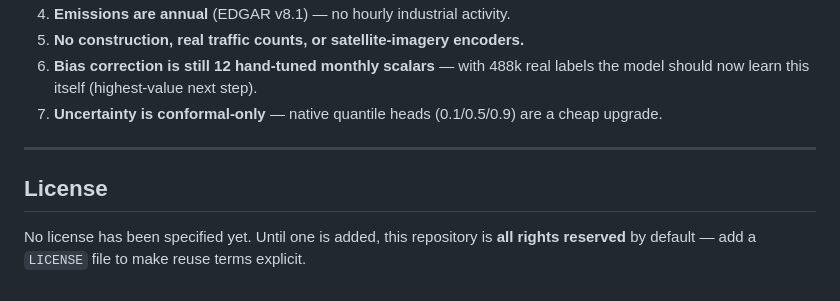
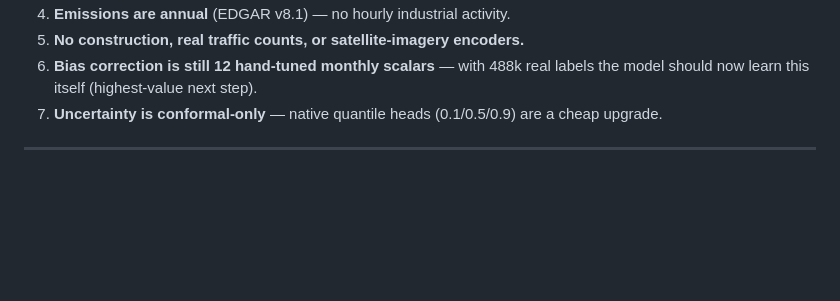
Before and after one commit to mansi724/PROJECT-AQI, a Markdown page: README.md, the part around the change. GitHub-like rendering; blank space fills up the shorter version.

Commit message:
Remove unnecessary section from README
Removed license section indicating no license specified.

```diff
--- a/README.md
+++ b/README.md
@@ -308,8 +308,3 @@ Stated out loud, because honesty about these matters more than hiding them:
 7. **Uncertainty is conformal-only** — native quantile heads (0.1/0.5/0.9) are a cheap upgrade.
 
 ---
-
-## License
-
-No license has been specified yet. Until one is added, this repository is **all rights reserved**
-by default — add a `LICENSE` file to make reuse terms explicit.
```
